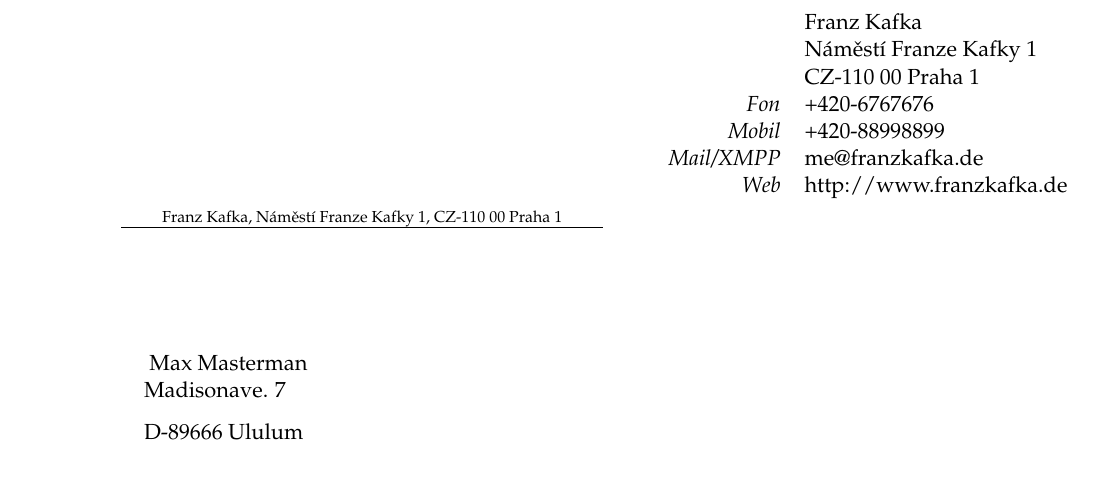
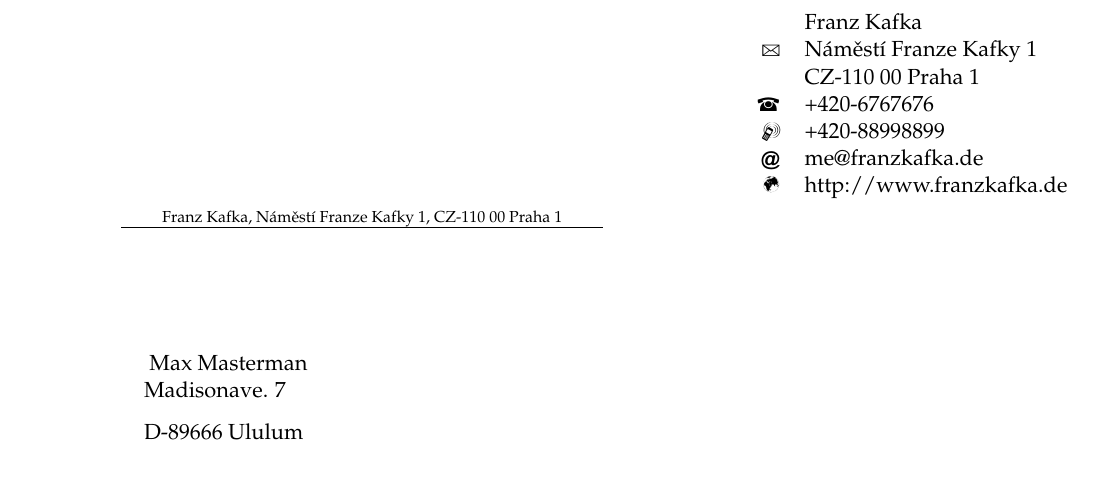
Before and after one commit to semaphor/latex-letter, a LaTeX document (brief.tex, which reads inhalt.tex): part of page 1 of 2, cut so that both start at the same text. Compiled offline with pdfLaTeX.

Commit message:
Briefkopf mit Symbolen für Telefon, Mail etc.

```diff
--- a/inhalt.tex
+++ b/inhalt.tex
@@ -96,14 +96,15 @@ Franz Kafka, Náměstí Franze Kafky 1, CZ-110 00 Praha 1
 \begin{flushright}
 \begin{tabular}{rl}
 & Franz Kafka\\
-& Náměstí Franze Kafky 1\\
+\Letter & Náměstí Franze Kafky 1\\
 & CZ-110 00 Praha 1\\
-\textit{Fon} & +420-6767676\\
-\textit{Mobil} & +420-88998899\\
-\textit{Mail/XMPP} & me@franzkafka.de\\
-\textit{Web} & http://www.franzkafka.de\\
+\phone & +420-6767676\\
+\Mobilefone & +420-88998899\\
+\MVAt & me@franzkafka.de\\
+\Mundus & http://www.franzkafka.de\\
 \end{tabular}
 \end{flushright}
+% weitere Symbole hier: http://www.tex.ac.uk/tex-archive/help/Catalogue/entries/comprehensive.html
 }
 
 \address{\briefkopf}
```
Also changed, not shown: brief.pdf.
